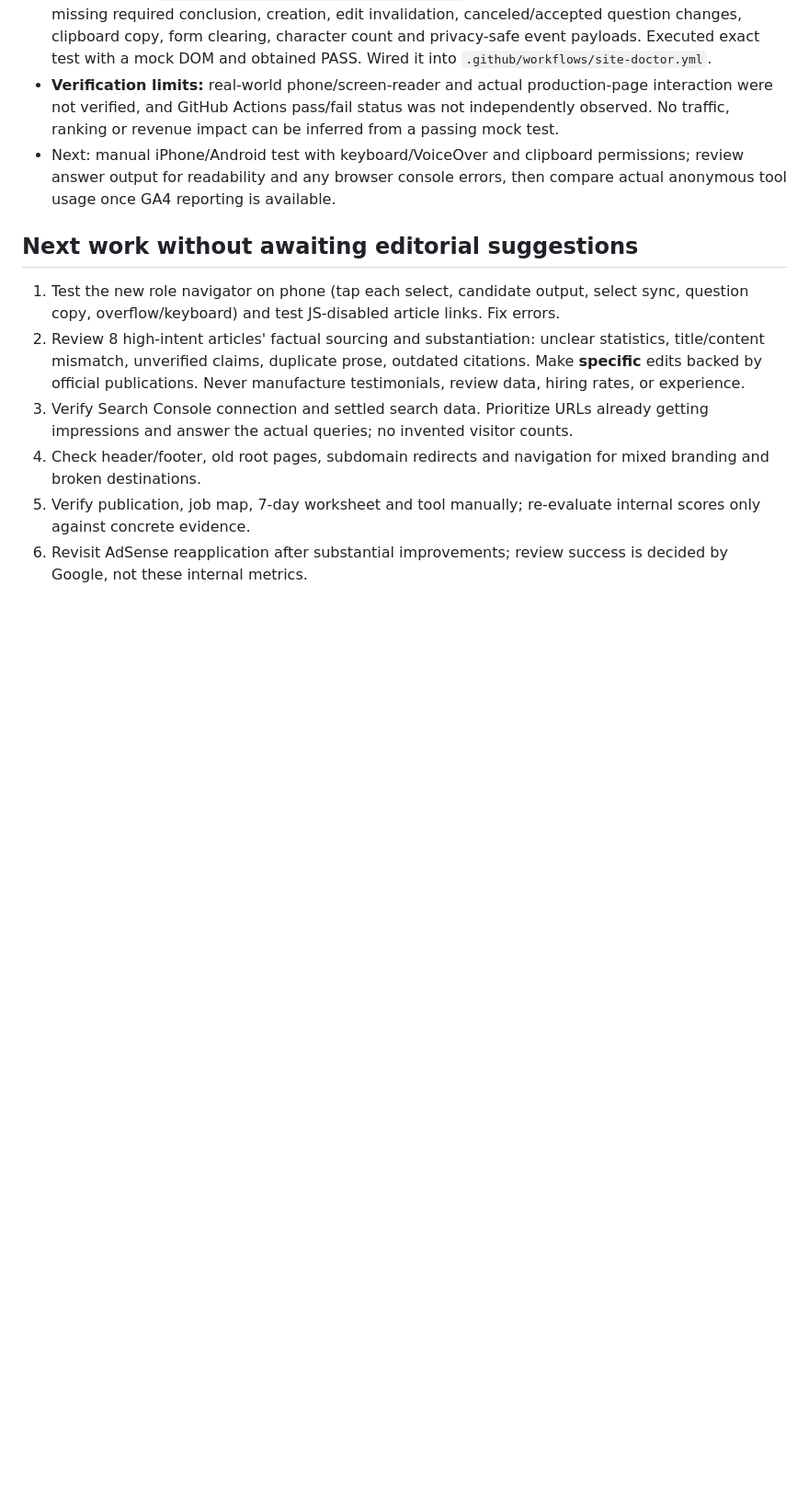
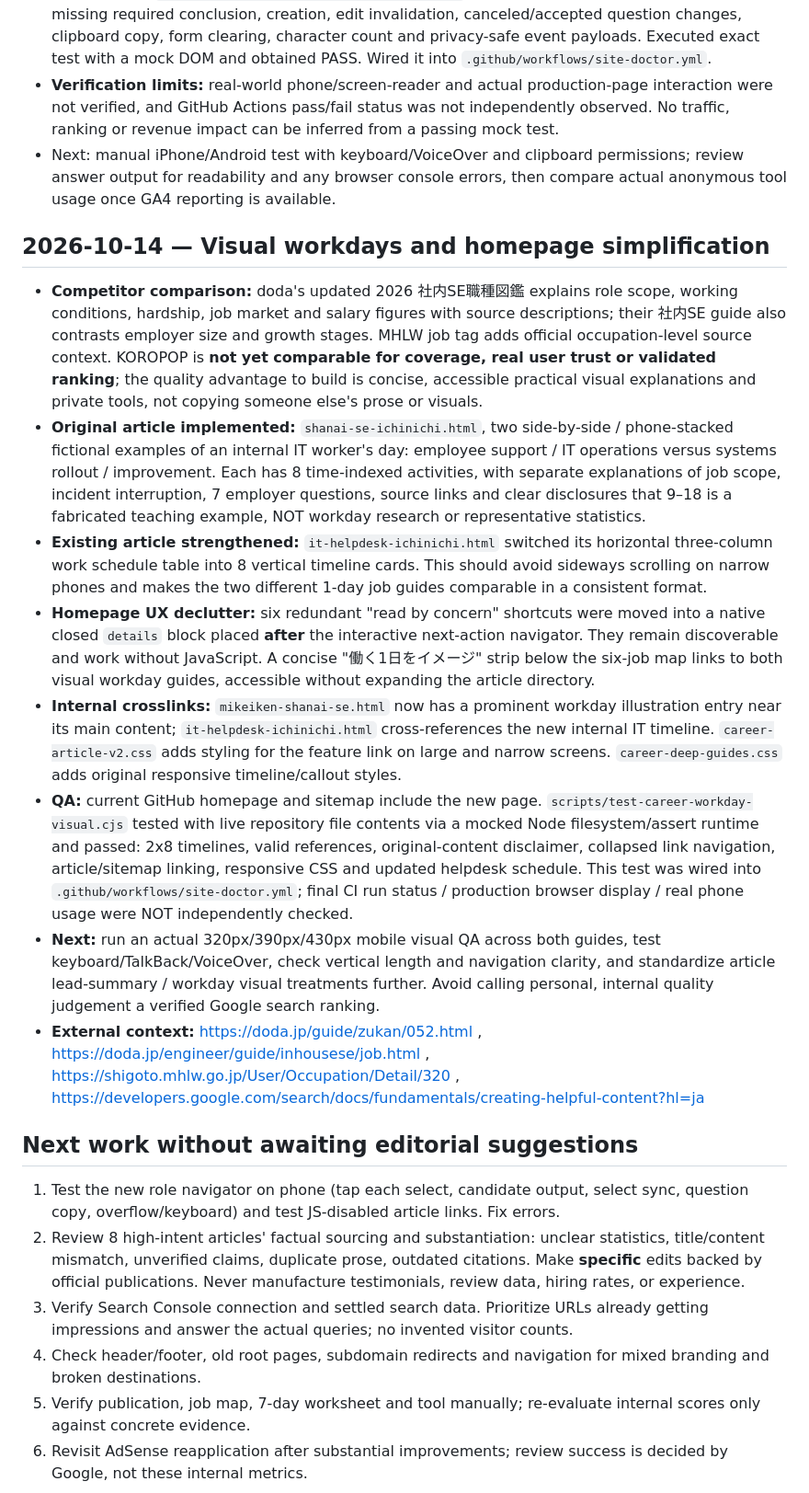
Before and after one commit to corocoro527/corogames, a Markdown page: docs/career-quality-roadmap-20261014.md, the part around the change. Shown at 92% size. Rendered like a GitHub page; blank space fills up the shorter version.

Commit message:
Record competitor comparison, two workday timelines and simplified homepage with QA limits

```diff
--- a/docs/career-quality-roadmap-20261014.md
+++ b/docs/career-quality-roadmap-20261014.md
@@ -94,6 +94,16 @@ Work toward an internal quality score of **at least 80/100 in all five areas**.
 - **Verification limits:** real-world phone/screen-reader and actual production-page interaction were not verified, and GitHub Actions pass/fail status was not independently observed. No traffic, ranking or revenue impact can be inferred from a passing mock test.
 - Next: manual iPhone/Android test with keyboard/VoiceOver and clipboard permissions; review answer output for readability and any browser console errors, then compare actual anonymous tool usage once GA4 reporting is available.
 
+## 2026-10-14 — Visual workdays and homepage simplification
+- **Competitor comparison:** doda's updated 2026 社内SE職種図鑑 explains role scope, working conditions, hardship, job market and salary figures with source descriptions; their 社内SE guide also contrasts employer size and growth stages. MHLW job tag adds official occupation-level source context. KOROPOP is **not yet comparable for coverage, real user trust or validated ranking**; the quality advantage to build is concise, accessible practical visual explanations and private tools, not copying someone else's prose or visuals.
+- **Original article implemented:** `shanai-se-ichinichi.html`, two side-by-side / phone-stacked fictional examples of an internal IT worker's day: employee support / IT operations versus systems rollout / improvement. Each has 8 time-indexed activities, with separate explanations of job scope, incident interruption, 7 employer questions, source links and clear disclosures that 9–18 is a fabricated teaching example, NOT workday research or representative statistics.
+- **Existing article strengthened:** `it-helpdesk-ichinichi.html` switched its horizontal three-column work schedule table into 8 vertical timeline cards. This should avoid sideways scrolling on narrow phones and makes the two different 1-day job guides comparable in a consistent format.
+- **Homepage UX declutter:** six redundant "read by concern" shortcuts were moved into a native closed `details` block placed **after** the interactive next-action navigator. They remain discoverable and work without JavaScript. A concise "働く1日をイメージ" strip below the six-job map links to both visual workday guides, accessible without expanding the article directory.
+- **Internal crosslinks:** `mikeiken-shanai-se.html` now has a prominent workday illustration entry near its main content; `it-helpdesk-ichinichi.html` cross-references the new internal IT timeline. `career-article-v2.css` adds styling for the feature link on large and narrow screens. `career-deep-guides.css` adds original responsive timeline/callout styles.
+- **QA:** current GitHub homepage and sitemap include the new page. `scripts/test-career-workday-visual.cjs` tested with live repository file contents via a mocked Node filesystem/assert runtime and passed: 2x8 timelines, valid references, original-content disclaimer, collapsed link navigation, article/sitemap linking, responsive CSS and updated helpdesk schedule. This test was wired into `.github/workflows/site-doctor.yml`; final CI run status / production browser display / real phone usage were NOT independently checked.
+- **Next:** run an actual 320px/390px/430px mobile visual QA across both guides, test keyboard/TalkBack/VoiceOver, check vertical length and navigation clarity, and standardize article lead-summary / workday visual treatments further. Avoid calling personal, internal quality judgement a verified Google search ranking.
+- **External context:** https://doda.jp/guide/zukan/052.html , https://doda.jp/engineer/guide/inhousese/job.html , https://shigoto.mhlw.go.jp/User/Occupation/Detail/320 , https://developers.google.com/search/docs/fundamentals/creating-helpful-content?hl=ja
+
 ## Next work without awaiting editorial suggestions
 1. Test the new role navigator on phone (tap each select, candidate output, select sync, question copy, overflow/keyboard) and test JS-disabled article links. Fix errors.
 2. Review 8 high-intent articles' factual sourcing and substantiation: unclear statistics, title/content mismatch, unverified claims, duplicate prose, outdated citations. Make **specific** edits backed by official publications. Never manufacture testimonials, review data, hiring rates, or experience.
```
